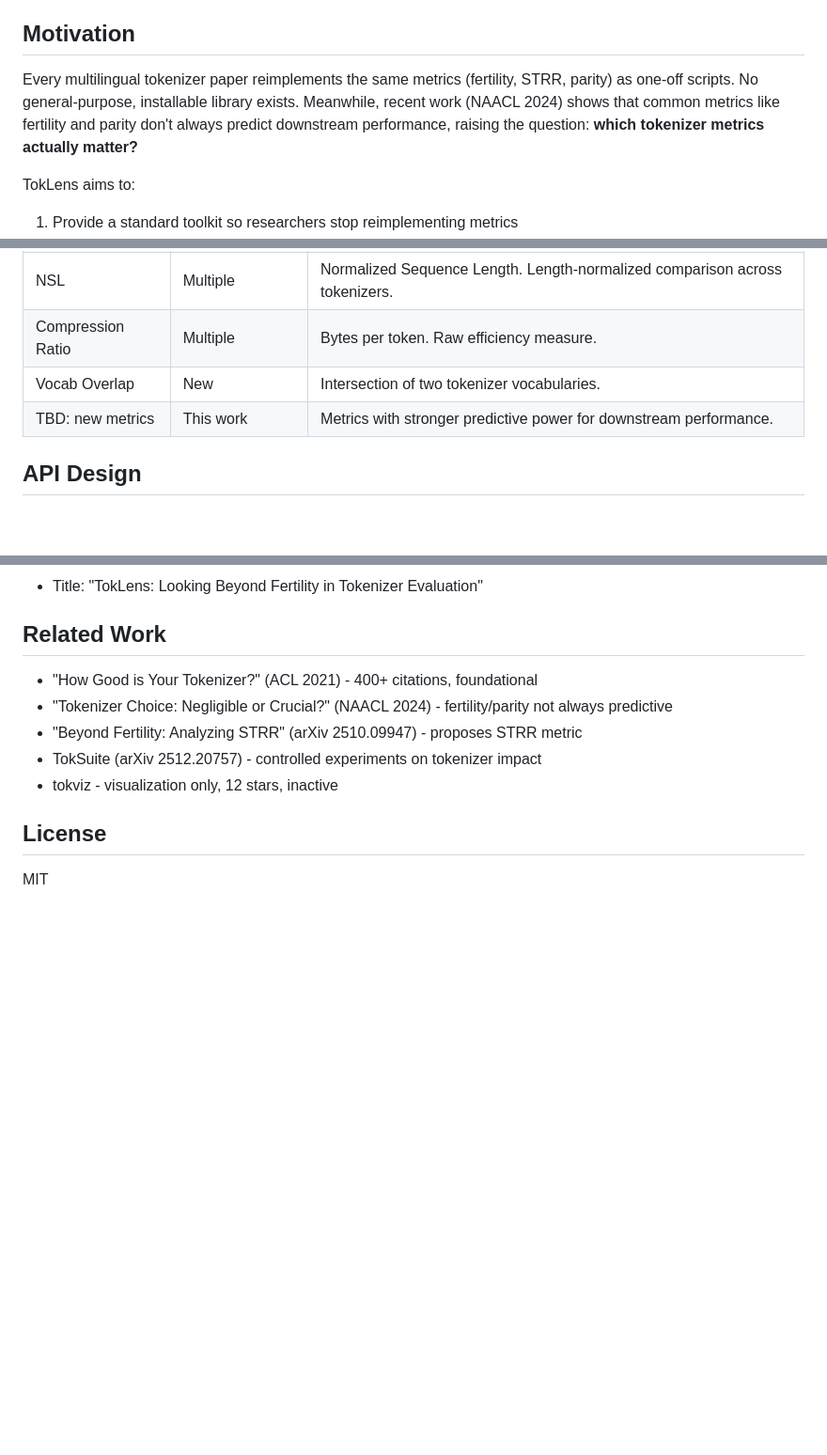
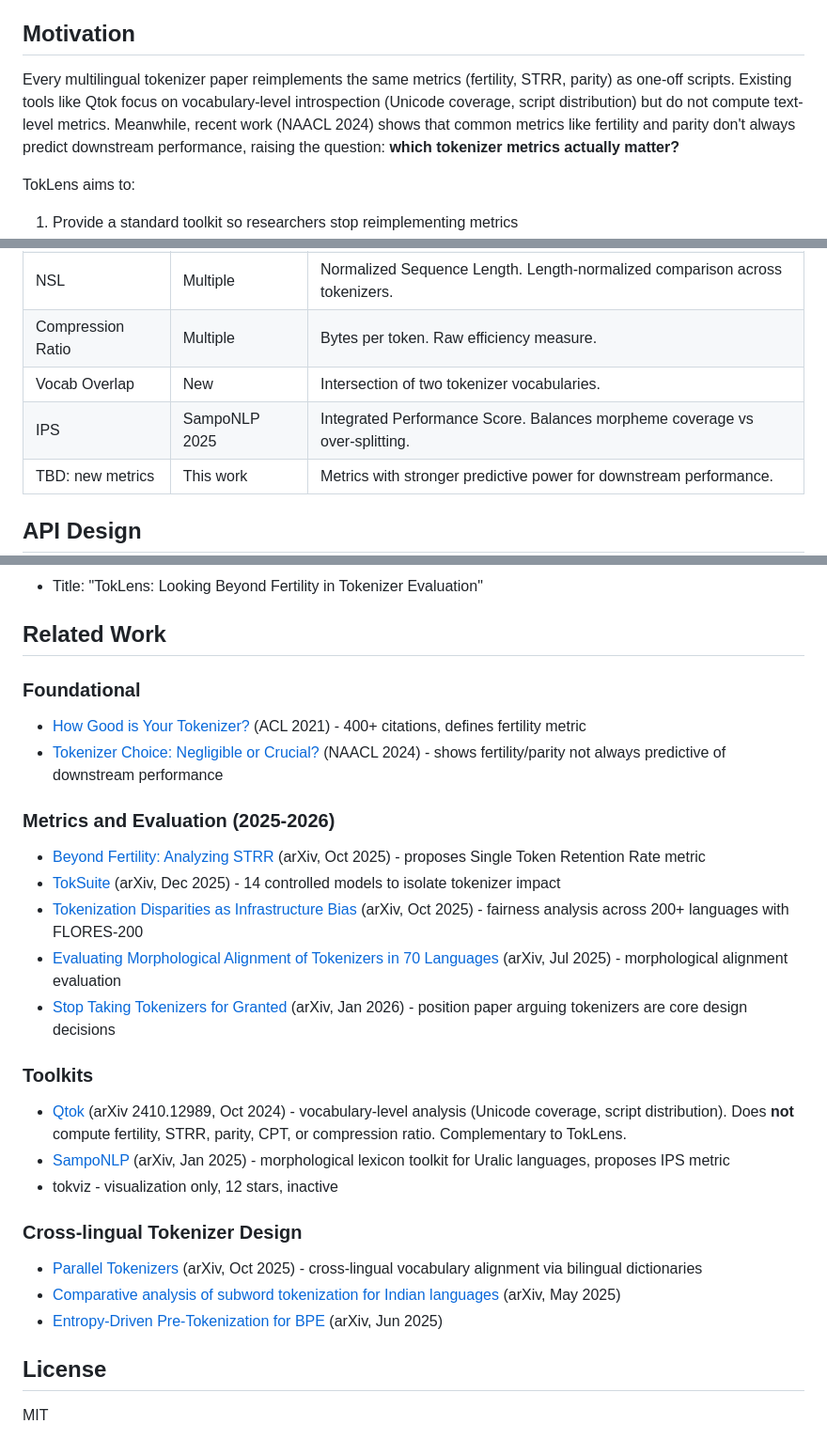
Before and after one commit to guan404ming/toklens, a Markdown page: README.md, 3 parts joined by grey strips. Shown at 94% size. Drawn GitHub-style; blank space fills up the shorter version.

Commit message:
Update related work with 2025-2026 papers
Add Qtok, SampoNLP, TokSuite, and 8 other recent papers.
Clarify positioning vs Qtok (vocab-level vs text-level).
Add IPS metric from SampoNLP.

Co-Authored-By: Claude Opus 4.6 <noreply@anthropic.com>

```diff
--- a/README.md
+++ b/README.md
@@ -4,7 +4,7 @@ A diagnostic toolkit for multilingual tokenizer analysis. TokLens provides a uni
 
 ## Motivation
 
-Every multilingual tokenizer paper reimplements the same metrics (fertility, STRR, parity) as one-off scripts. No general-purpose, installable library exists. Meanwhile, recent work (NAACL 2024) shows that common metrics like fertility and parity don't always predict downstream performance, raising the question: **which tokenizer metrics actually matter?**
+Every multilingual tokenizer paper reimplements the same metrics (fertility, STRR, parity) as one-off scripts. Existing tools like Qtok focus on vocabulary-level introspection (Unicode coverage, script distribution) but do not compute text-level metrics. Meanwhile, recent work (NAACL 2024) shows that common metrics like fertility and parity don't always predict downstream performance, raising the question: **which tokenizer metrics actually matter?**
 
 TokLens aims to:
 1. Provide a standard toolkit so researchers stop reimplementing metrics
@@ -26,6 +26,7 @@ TokLens aims to:
 | NSL | Multiple | Normalized Sequence Length. Length-normalized comparison across tokenizers. |
 | Compression Ratio | Multiple | Bytes per token. Raw efficiency measure. |
 | Vocab Overlap | New | Intersection of two tokenizer vocabularies. |
+| IPS | SampoNLP 2025 | Integrated Performance Score. Balances morpheme coverage vs over-splitting. |
 | TBD: new metrics | This work | Metrics with stronger predictive power for downstream performance. |
 
 ## API Design
@@ -125,11 +126,30 @@ No GPU required. Runs on any machine.
 
 ## Related Work
 
-- "How Good is Your Tokenizer?" (ACL 2021) - 400+ citations, foundational
-- "Tokenizer Choice: Negligible or Crucial?" (NAACL 2024) - fertility/parity not always predictive
-- "Beyond Fertility: Analyzing STRR" (arXiv 2510.09947) - proposes STRR metric
-- TokSuite (arXiv 2512.20757) - controlled experiments on tokenizer impact
+### Foundational
+
+- [How Good is Your Tokenizer?](https://aclanthology.org/2021.acl-long.243/) (ACL 2021) - 400+ citations, defines fertility metric
+- [Tokenizer Choice: Negligible or Crucial?](https://aclanthology.org/2024.findings-naacl.247/) (NAACL 2024) - shows fertility/parity not always predictive of downstream performance
+
+### Metrics and Evaluation (2025-2026)
+
+- [Beyond Fertility: Analyzing STRR](https://arxiv.org/abs/2510.09947) (arXiv, Oct 2025) - proposes Single Token Retention Rate metric
+- [TokSuite](https://arxiv.org/abs/2512.20757) (arXiv, Dec 2025) - 14 controlled models to isolate tokenizer impact
+- [Tokenization Disparities as Infrastructure Bias](https://arxiv.org/abs/2510.12389) (arXiv, Oct 2025) - fairness analysis across 200+ languages with FLORES-200
+- [Evaluating Morphological Alignment of Tokenizers in 70 Languages](https://arxiv.org/abs/2507.06378) (arXiv, Jul 2025) - morphological alignment evaluation
+- [Stop Taking Tokenizers for Granted](https://arxiv.org/abs/2601.13260) (arXiv, Jan 2026) - position paper arguing tokenizers are core design decisions
+
+### Toolkits
+
+- [Qtok](https://github.com/nup-csai/Qtok) (arXiv 2410.12989, Oct 2024) - vocabulary-level analysis (Unicode coverage, script distribution). Does **not** compute fertility, STRR, parity, CPT, or compression ratio. Complementary to TokLens.
+- [SampoNLP](https://arxiv.org/abs/2601.04469) (arXiv, Jan 2025) - morphological lexicon toolkit for Uralic languages, proposes IPS metric
 - tokviz - visualization only, 12 stars, inactive
+
+### Cross-lingual Tokenizer Design
+
+- [Parallel Tokenizers](https://arxiv.org/abs/2510.06128) (arXiv, Oct 2025) - cross-lingual vocabulary alignment via bilingual dictionaries
+- [Comparative analysis of subword tokenization for Indian languages](https://arxiv.org/abs/2505.16868) (arXiv, May 2025)
+- [Entropy-Driven Pre-Tokenization for BPE](https://arxiv.org/abs/2506.15889) (arXiv, Jun 2025)
 
 ## License
 
```
